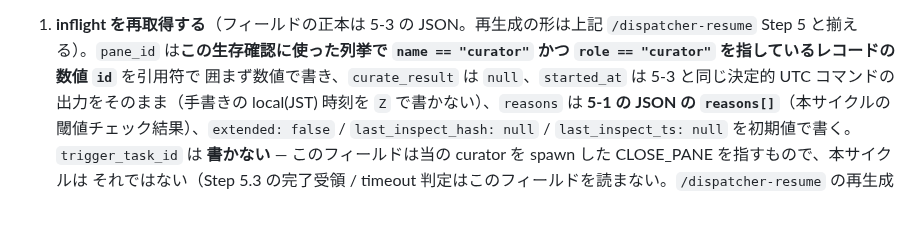
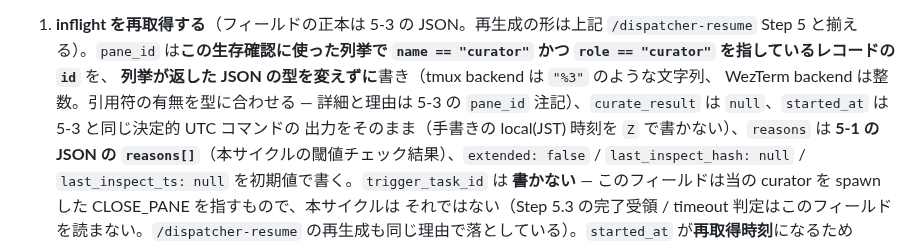
Before and after one commit to suisya-systems/claude-org-ja, a Markdown page: .dispatcher/references/pane-close.md, the part around the change. GitHub-like rendering; blank space fills up the shorter version.

Commit message:
fix(claude): 3 つ目の inflight producer にも型保存規則を適用する（Codex round 6）
Codex レビュー P2。round 5 で producer 2 者（pane-close.md 5-3 の spawn 直後 /
dispatcher-resume の再生成）を直したが、5-2 の coalesce 復帰経路（live curator が
居るのに inflight が無い状態からの再取得。同ラウンドで新設したもの）が
「引用符で囲まず数値で書く」のまま残っていた。既定 tmux backend では `"%3"` が返るので
同じく JSON が構文非妥当になり、Step 5.3 / resume が curator を追跡できなくなる。

3 producer すべてを「backend が返した型のまま写す」に揃えた。
`引用符で囲まず数値で書く` は canonical source から消滅し、残る言及は
5-3 の「数値で書く のではなく 型のまま書く」という注記の見出しのみ。

Refs #853

Co-Authored-By: Claude Opus 5 <noreply@anthropic.com>

```diff
--- a/.dispatcher/references/pane-close.md
+++ b/.dispatcher/references/pane-close.md
@@ -280,8 +280,10 @@ Step 5 の inflight 再生成（= 次の handover / resume）を待つしかな
 
 1. **inflight を再取得する**（フィールドの正本は 5-3 の JSON。再生成の形は上記
    `/dispatcher-resume` Step 5 と揃える）。`pane_id` は**この生存確認に使った列挙で
-   `name == "curator"` かつ `role == "curator"` を指しているレコードの数値 `id`** を引用符で
-   囲まず数値で書き、`curate_result` は `null`、`started_at` は 5-3 と同じ決定的 UTC コマンドの
+   `name == "curator"` かつ `role == "curator"` を指しているレコードの `id`** を、
+   **列挙が返した JSON の型を変えずに**書き（tmux backend は `"%3"` のような文字列、
+   WezTerm backend は整数。引用符の有無を型に合わせる — 詳細と理由は 5-3 の
+   `pane_id` 注記）、`curate_result` は `null`、`started_at` は 5-3 と同じ決定的 UTC コマンドの
    出力をそのまま（手書きの local(JST) 時刻を `Z` で書かない）、`reasons` は **5-1 の JSON の
    `reasons[]`**（本サイクルの閾値チェック結果）、`extended: false` /
    `last_inspect_hash: null` / `last_inspect_ts: null` を初期値で書く。`trigger_task_id` は
```
